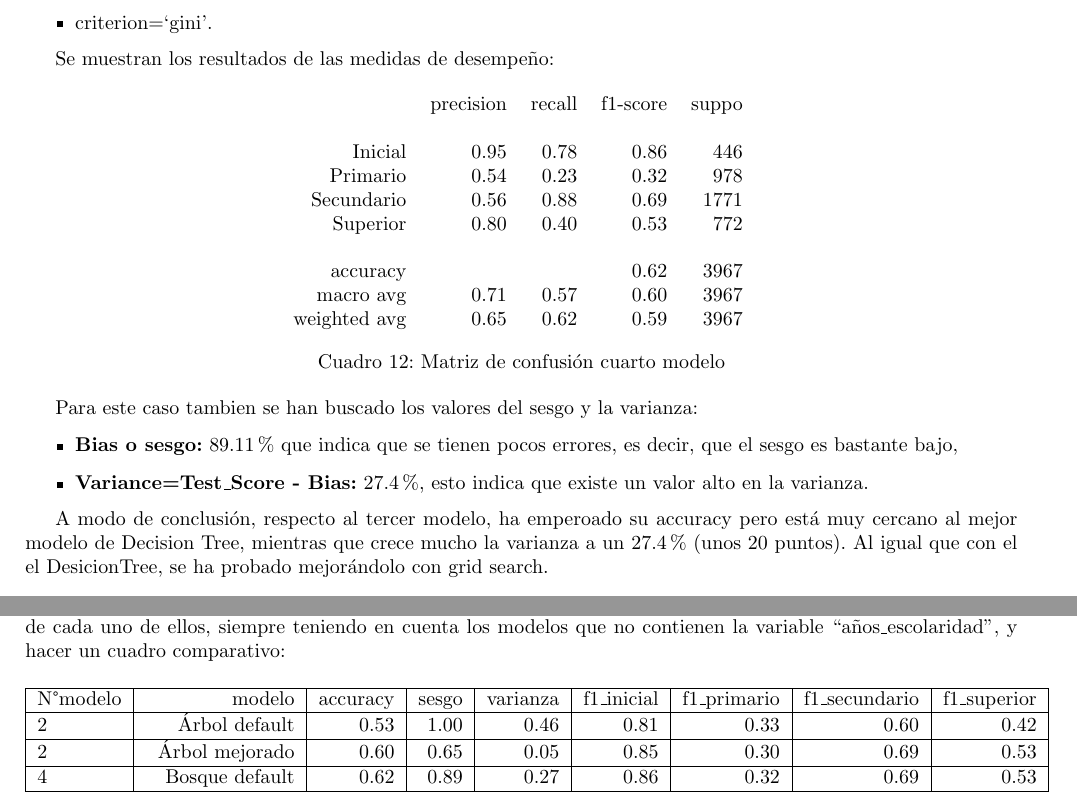
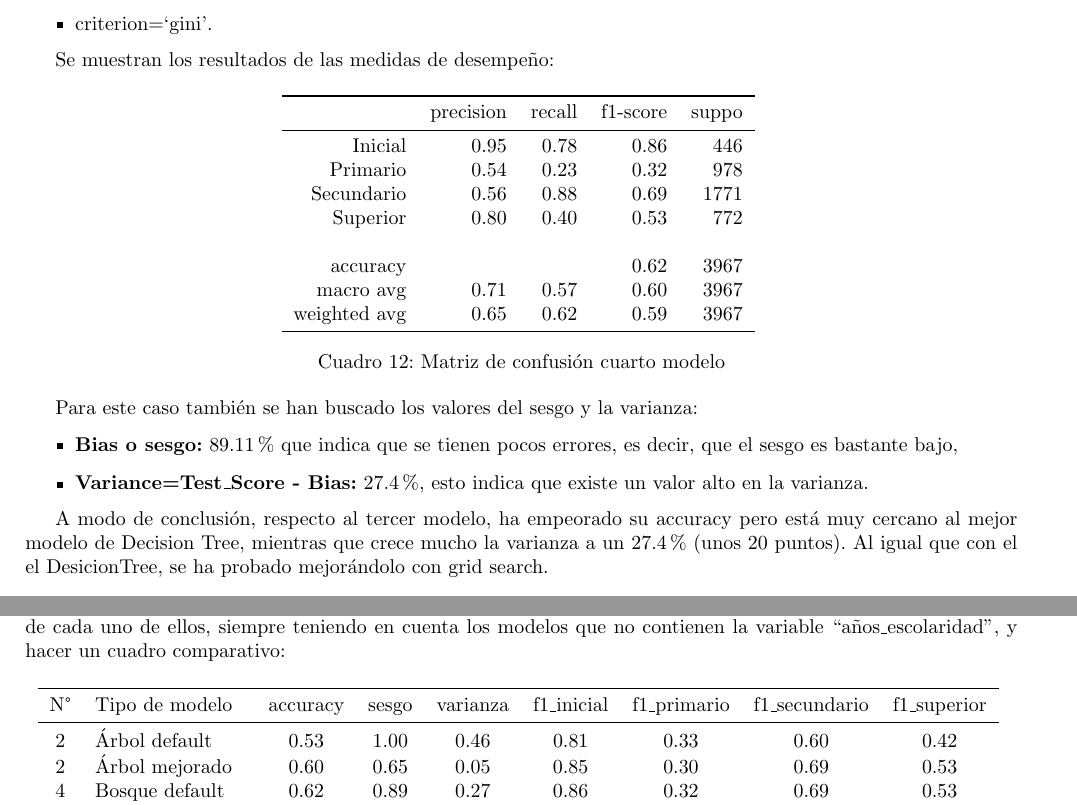
Before and after one commit to JuanMCarini/CoderHouse_DataScience_ProyectoFinal, a LaTeX document (Informe/Informe Proyecto Final.tex): two parts of pages 19 and 21 of 21, joined at a grey line, cut so that both start at the same text. Compiled offline with pdfLaTeX.

Commit message:
Algunos cambios en el informe.

```diff
--- a/Informe/Informe Proyecto Final.tex
+++ b/Informe/Informe Proyecto Final.tex
@@ -16,6 +16,7 @@
 
 \usepackage{float} %para fijar tablas
 \usepackage{multirow} %Para tablas
+\usepackage{booktabs}
 
 \usepackage{csvsimple} %csv to table
 
@@ -917,8 +918,8 @@ Y como resultado, se tiene el dataset listo para el procesamiento:
             \begin{table}[H]
                 \centering
                 \begin{tabular}{rrrrr}
-                    ~ & precision & recall & f1-score & suppo \\
-                    & & & & \\
+                    \toprule
+                    ~ & precision & recall & f1-score & suppo \\ \midrule
                     Inicial    & 0.95 & 0.78 & 0.86 & 446 \\
                     Primario   & 0.54 & 0.23 & 0.32 & 978 \\
                     Secundario & 0.56 & 0.88 & 0.69 & 1771 \\
@@ -927,18 +928,19 @@ Y como resultado, se tiene el dataset listo para el procesamiento:
                     accuracy & & & 0.62 & 3967 \\
                     macro avg & 0.71 & 0.57 & 0.60 & 3967 \\
                     weighted avg & 0.65 & 0.62 & 0.59 & 3967 \\
+                    \bottomrule
                 \end{tabular}
                 \caption{Matriz de confusión cuarto modelo}
                 \label{Fourth model cofusion matrix}
             \end{table}
 
-            Para este caso tambien se han buscado los valores del sesgo y la varianza:
+            Para este caso también se han buscado los valores del sesgo y la varianza:
             \begin{itemize}
                 \item \textbf{Bias o sesgo:} 89.11\% que indica que se tienen pocos errores, es decir, que el sesgo es bastante bajo,
                 \item \textbf{Variance=Test\_Score - Bias:} 27.4\%, esto indica que existe un valor alto en la varianza.
              \end{itemize}
 
-            A modo de conclusión, respecto al tercer modelo, ha emperoado su accuracy pero está muy cercano al mejor modelo de Decision Tree, mientras que crece mucho la varianza a un 27.4\% (unos 20 puntos).
+            A modo de conclusión, respecto al tercer modelo, ha empeorado su accuracy pero está muy cercano al mejor modelo de Decision Tree, mientras que crece mucho la varianza a un 27.4\% (unos 20 puntos).
             Al igual que con el el DesicionTree, se ha probado mejorándolo con grid search.
 
         \subsubsection{Gridsearch con CV}
@@ -997,13 +999,14 @@ Y como resultado, se tiene el dataset listo para el procesamiento:
 
     \begin{table}[H]
         \centering
-        \begin{tabular}{|l|r|r|r|r|r|r|r|r|}
-            \hline
-           N°modelo & modelo & accuracy & sesgo & varianza & f1\_inicial & f1\_primario & f1\_secundario & f1\_superior \\ \hline
-           2 & Árbol default & 0.53 & 1.00 & 0.46 & 0.81 & 0.33 & 0.60 & 0.42 \\ \hline
-           2 &  Árbol mejorado & 0.60 & 0.65 & 0.05 & 0.85 & 0.30 & 0.69 & 0.53 \\ \hline
-           4 & Bosque default & 0.62 & 0.89 & 0.27 & 0.86 & 0.32 & 0.69 & 0.53 \\ \hline
-           4 & Bosque mejorado & 0.62 & 0.91 & 0.29 & 0.86 & 0.33 & 0.69 & 0.54 \\ \hline
+        \begin{tabular}{ clccccccc }
+            \toprule
+           N° & Tipo de modelo & accuracy & sesgo & varianza & f1\_inicial & f1\_primario & f1\_secundario & f1\_superior \\ \midrule
+           2  & Árbol default & 0.53 & 1.00 & 0.46 & 0.81 & 0.33 & 0.60 & 0.42 \\
+           2  &  Árbol mejorado & 0.60 & 0.65 & 0.05 & 0.85 & 0.30 & 0.69 & 0.53 \\
+           4  & Bosque default & 0.62 & 0.89 & 0.27 & 0.86 & 0.32 & 0.69 & 0.53 \\
+           4  & Bosque mejorado & 0.62 & 0.91 & 0.29 & 0.86 & 0.33 & 0.69 & 0.54 \\
+           \bottomrule
         \end{tabular}
         \caption{Tabla general de resultados}
         \label{Result table}
```
Also changed, not shown: Informe/Informe Proyecto Final.pdf, Informe/Informe Proyecto Final.tex (14 more changed lines).
